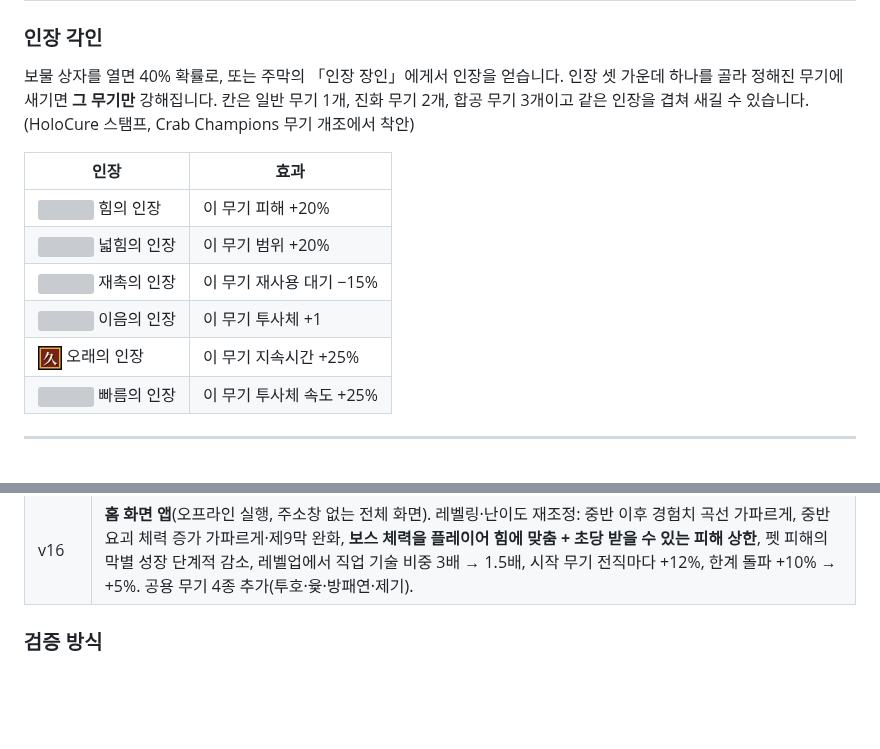
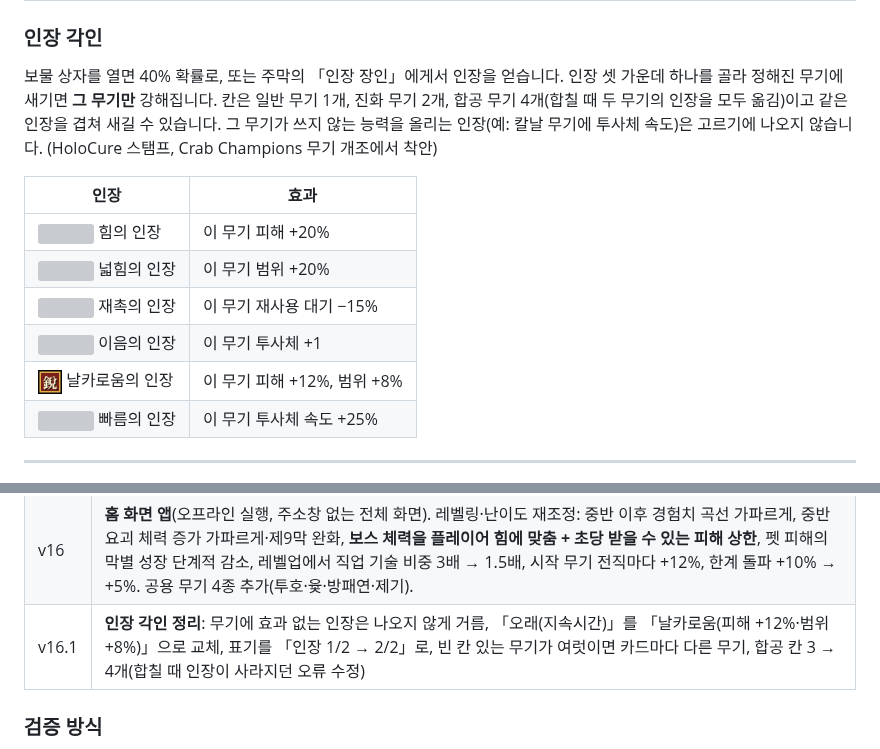
Before and after one commit to Fullcharge13/Joseon-Exorcism-Game, a Markdown page: README.md, 2 parts joined by grey strips. GitHub-like rendering; pictures changed too: docs/img/seal_gu.png (deleted), docs/img/seal_nal.png (added); blank space fills up the shorter version; grey boxes are pictures that could not be loaded.

Commit message:
v16.1 인장 각인 정리: 효과 있는 인장만, 「오래」→「날카로움」, 표기·합공 칸 4개, 카드 글자 겹침 수정
Co-Authored-By: Claude Opus 5.5 <noreply@anthropic.com>
Claude-Session: https://claude.ai/code/session_012QkZHxG11B6qtutzVLznrk

```diff
--- a/README.md
+++ b/README.md
@@ -445,7 +445,7 @@ Lv 50부터, 또는 더 올릴 무기·보패가 없을 때 만렙 무기·기
 
 ### 인장 각인
 
-보물 상자를 열면 40% 확률로, 또는 주막의 「인장 장인」에게서 인장을 얻습니다. 인장 셋 가운데 하나를 골라 정해진 무기에 새기면 **그 무기만** 강해집니다. 칸은 일반 무기 1개, 진화 무기 2개, 합공 무기 3개이고 같은 인장을 겹쳐 새길 수 있습니다. (HoloCure 스탬프, Crab Champions 무기 개조에서 착안)
+보물 상자를 열면 40% 확률로, 또는 주막의 「인장 장인」에게서 인장을 얻습니다. 인장 셋 가운데 하나를 골라 정해진 무기에 새기면 **그 무기만** 강해집니다. 칸은 일반 무기 1개, 진화 무기 2개, 합공 무기 4개(합칠 때 두 무기의 인장을 모두 옮김)이고 같은 인장을 겹쳐 새길 수 있습니다. 그 무기가 쓰지 않는 능력을 올리는 인장(예: 칼날 무기에 투사체 속도)은 고르기에 나오지 않습니다. (HoloCure 스탬프, Crab Champions 무기 개조에서 착안)
 
 | 인장 | 효과 |
 |---|---|
@@ -453,7 +453,7 @@ Lv 50부터, 또는 더 올릴 무기·보패가 없을 때 만렙 무기·기
 | <img src="docs/img/seal_gwang.png" width="24" alt=""> 넓힘의 인장 | 이 무기 범위 +20% |
 | <img src="docs/img/seal_sok.png" width="24" alt=""> 재촉의 인장 | 이 무기 재사용 대기 −15% |
 | <img src="docs/img/seal_yeon.png" width="24" alt=""> 이음의 인장 | 이 무기 투사체 +1 |
-| <img src="docs/img/seal_gu.png" width="24" alt=""> 오래의 인장 | 이 무기 지속시간 +25% |
+| <img src="docs/img/seal_nal.png" width="24" alt=""> 날카로움의 인장 | 이 무기 피해 +12%, 범위 +8% |
 | <img src="docs/img/seal_jil.png" width="24" alt=""> 빠름의 인장 | 이 무기 투사체 속도 +25% |
 
 ---
@@ -1082,6 +1082,7 @@ Lv 50부터, 또는 더 올릴 무기·보패가 없을 때 만렙 무기·기
 | v14 | 오른쪽 아래 버튼을 한글(신내림·소리·상태·정지)로 통일. 새 퇴마사 **상인**(시전의 길: 상인→행수→대행수→도방→대방 / 보부상의 길: 보상→접장→공원→반수→도반수). 전용 무기 4·보패 3·직업 기술 10·합공 2·궁극 오의·괴이 이야기 4. 과업 3개 추가. |
 | v15 | README 배너를 여섯 퇴마사 기본 모습으로 교체, README 전체 재검수. 과업 40개 추가(퇴마사마다 5개 + 공통 10개, 모두 103개). 과업마다 도트 휘장을 그리고, 달성하면 화면 오른쪽 위에 휘장과 함께 5초 동안 알림. |
 | v16 | **홈 화면 앱**(오프라인 실행, 주소창 없는 전체 화면). 레벨링·난이도 재조정: 중반 이후 경험치 곡선 가파르게, 중반 요괴 체력 증가 가파르게·제9막 완화, **보스 체력을 플레이어 힘에 맞춤 + 초당 받을 수 있는 피해 상한**, 펫 피해의 막별 성장 단계적 감소, 레벨업에서 직업 기술 비중 3배 → 1.5배, 시작 무기 전직마다 +12%, 한계 돌파 +10% → +5%. 공용 무기 4종 추가(투호·윷·방패연·제기). |
+| v16.1 | **인장 각인 정리**: 무기에 효과 없는 인장은 나오지 않게 거름, 「오래(지속시간)」를 「날카로움(피해 +12%·범위 +8%)」으로 교체, 표기를 「인장 1/2 → 2/2」로, 빈 칸 있는 무기가 여럿이면 카드마다 다른 무기, 합공 칸 3 → 4개(합칠 때 인장이 사라지던 오류 수정) |
 
 ### 검증 방식
 
```
Also changed, not shown: LOG.md (+33 -0 lines), 1 other file.
